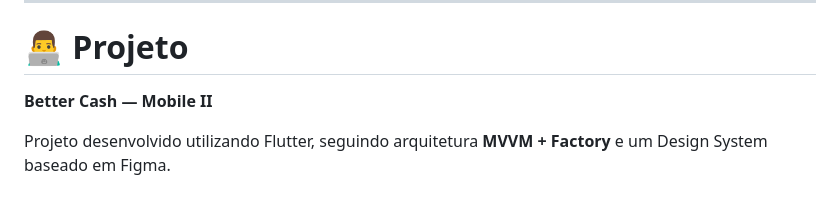
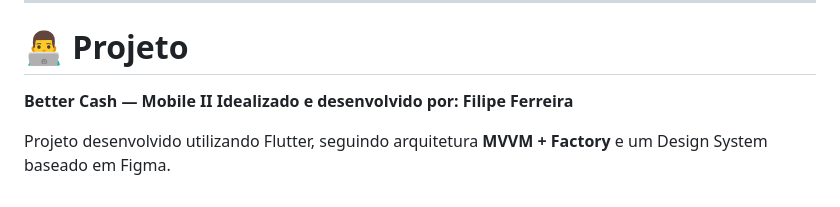
Before and after one commit to filipeFerreira7/mobileii-bettercash, a Markdown page: README.md, the part around the change. Rendered like a GitHub page.

Commit message:
Add project author to README

```diff
--- a/README.md
+++ b/README.md
@@ -461,5 +461,6 @@ cria
 # 👨‍💻 Projeto
 
 **Better Cash — Mobile II**
+**Idealizado e desenvolvido por: Filipe Ferreira**
 
 Projeto desenvolvido utilizando Flutter, seguindo arquitetura **MVVM + Factory** e um Design System baseado em Figma.
```
